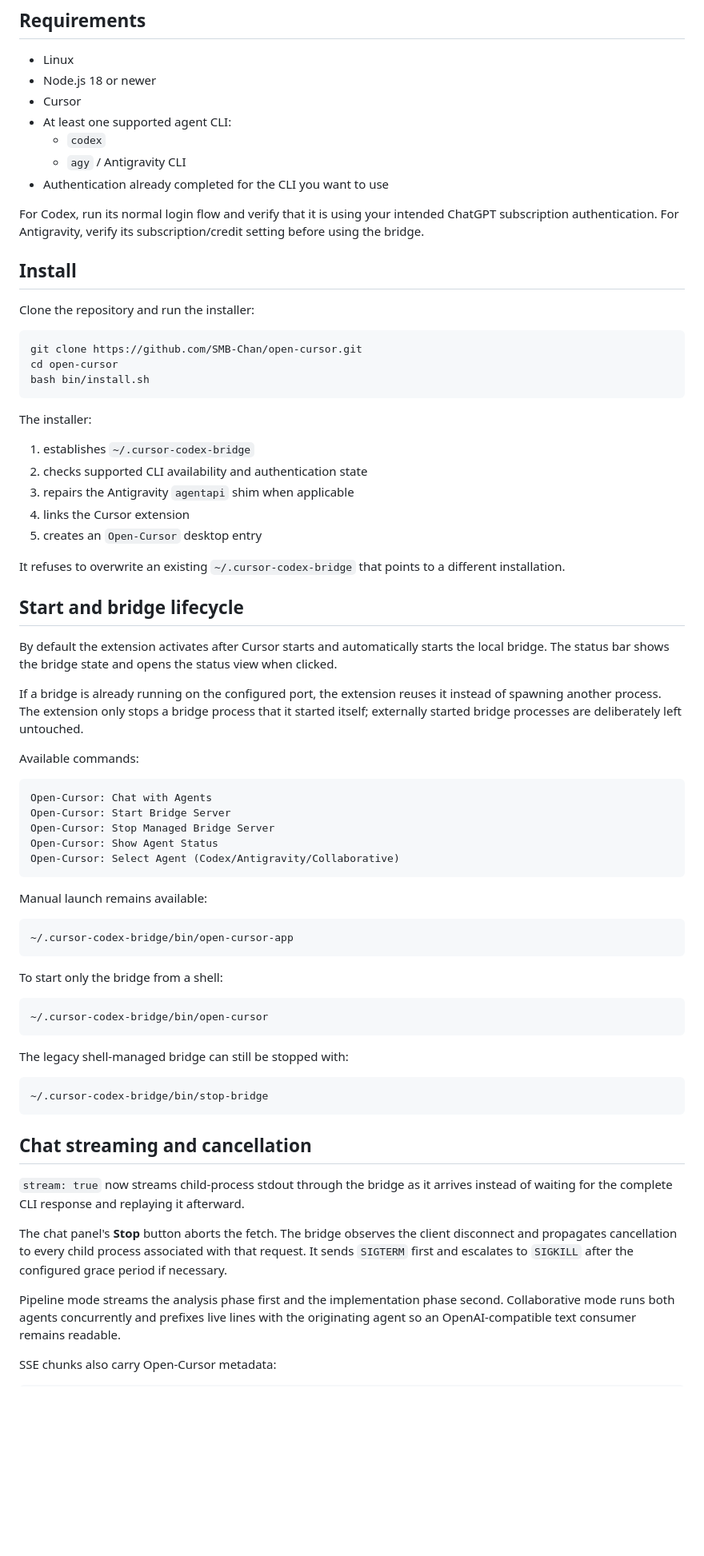
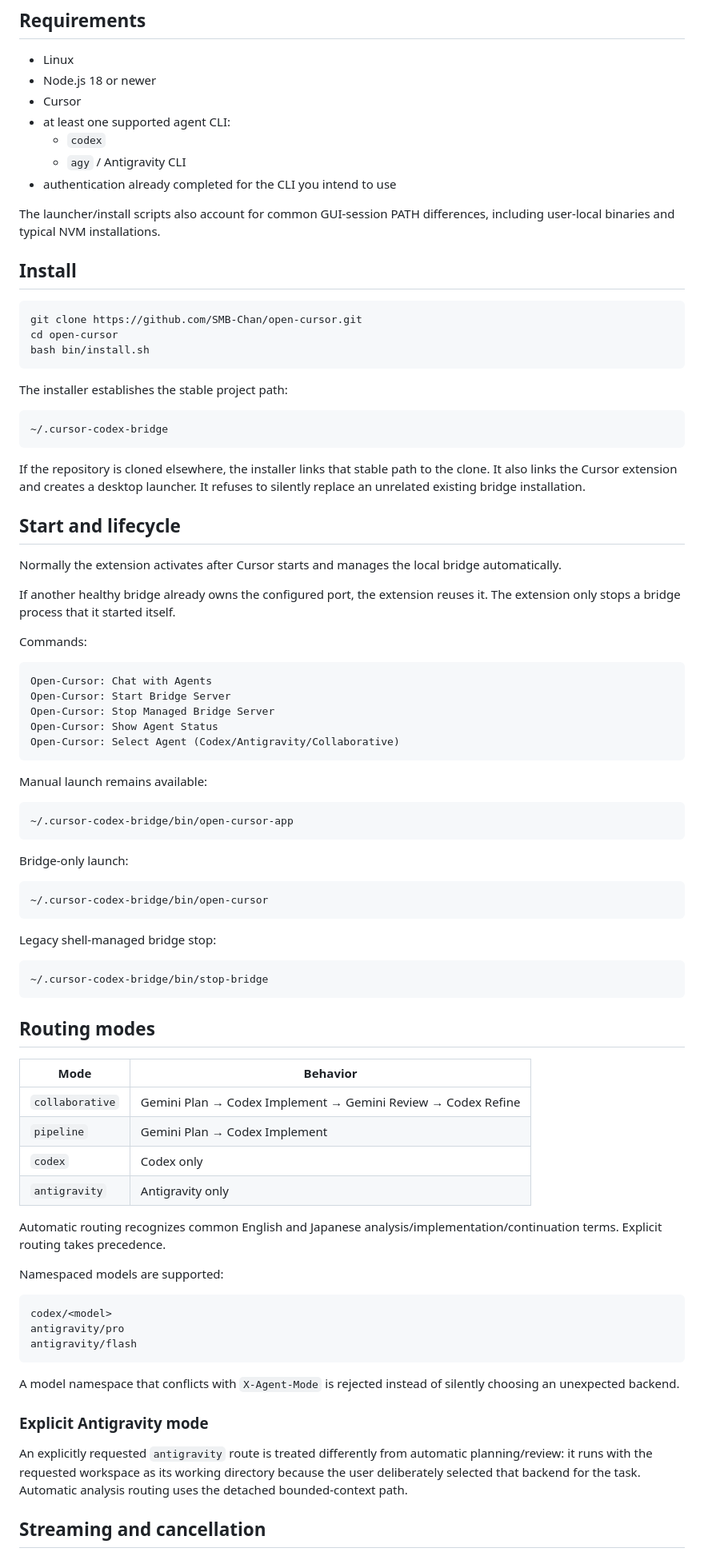
Before and after one commit to SMB-Chan/open-cursor, a Markdown page: README.md, the part around one of its changes. Shown at 80% size. Rendered like a GitHub page; blank space fills up the shorter version.

````diff
--- a/README.md
+++ b/README.md
@@ -44,16 +76,14 @@ This keeps the bridge code outside Cursor's managed application files so Cursor
 - Linux
 - Node.js 18 or newer
 - Cursor
-- At least one supported agent CLI:
+- at least one supported agent CLI:
   - `codex`
   - `agy` / Antigravity CLI
-- Authentication already completed for the CLI you want to use
+- authentication already completed for the CLI you intend to use
 
-For Codex, run its normal login flow and verify that it is using your intended ChatGPT subscription authentication. For Antigravity, verify its subscription/credit setting before using the bridge.
+The launcher/install scripts also account for common GUI-session PATH differences, including user-local binaries and typical NVM installations.
 
 ## Install
-
-Clone the repository and run the installer:
 
 ```bash
 git clone https://github.com/SMB-Chan/open-cursor.git
@@ -61,23 +91,21 @@ cd open-cursor
 bash bin/install.sh
 ```
 
-The installer:
+The installer establishes the stable project path:
 
-1. establishes `~/.cursor-codex-bridge`
-2. checks supported CLI availability and authentication state
-3. repairs the Antigravity `agentapi` shim when applicable
-4. links the Cursor extension
-5. creates an `Open-Cursor` desktop entry
+```text
+~/.cursor-codex-bridge
+```
 
-It refuses to overwrite an existing `~/.cursor-codex-bridge` that points to a different installation.
+If the repository is cloned elsewhere, the installer links that stable path to the clone. It also links the Cursor extension and creates a desktop launcher. It refuses to silently replace an unrelated existing bridge installation.
 
-## Start and bridge lifecycle
+## Start and lifecycle
 
-By default the extension activates after Cursor starts and automatically starts the local bridge. The status bar shows the bridge state and opens the status view when clicked.
+Normally the extension activates after Cursor starts and manages the local bridge automatically.
 
-If a bridge is already running on the configured port, the extension reuses it instead of spawning another process. The extension only stops a bridge process that it started itself; externally started bridge processes are deliberately left untouched.
+If another healthy bridge already owns the configured port, the extension reuses it. The extension only stops a bridge process that it started itself.
 
-Available commands:
+Commands:
 
 ```text
 Open-Cursor: Chat with Agents
@@ -93,24 +121,42 @@ Manual launch remains available:
 ~/.cursor-codex-bridge/bin/open-cursor-app
 ```
 
-To start only the bridge from a shell:
+Bridge-only launch:
 
 ```bash
 ~/.cursor-codex-bridge/bin/open-cursor
 ```
 
-The legacy shell-managed bridge can still be stopped with:
+Legacy shell-managed bridge stop:
 
 ```bash
 ~/.cursor-codex-bridge/bin/stop-bridge
 ```
 
-## Chat streaming and cancellation
+## Routing modes
 
-`stream: true` now streams child-process stdout through the bridge as it arrives instead of waiting for the complete CLI response and replaying it afterward.
+| Mode | Behavior |
+| --- | --- |
+| `collaborative` | Gemini Plan → Codex Implement → Gemini Review → Codex Refine |
+| `pipeline` | Gemini Plan → Codex Implement |
+| `codex` | Codex only |
+| `antigravity` | Antigravity only |
 
-The chat panel's **Stop** button aborts the fetch. The bridge observes the client disconnect and propagates cancellation to every child process associated with that request. It sends `SIGTERM` first and escalates to `SIGKILL` after the configured grace period if necessary.
+Automatic routing recognizes common English and Japanese analysis/implementation/continuation terms. Explicit routing takes precedence.
 
-Pipeline mode streams the analysis phase first and the implementation phase second. Collaborative mode runs both agents concurrently and prefixes live lines with the originating agent so an OpenAI-compatible text consumer remains readable.
+Namespaced models are supported:
 
-SSE chunks also carry Open-Cursor metadata:
+```text
+codex/<model>
+antigravity/pro
+antigravity/flash
+```
+
+A model namespace that conflicts with `X-Agent-Mode` is rejected instead of silently choosing an unexpected backend.
+
+### Explicit Antigravity mode
+
+An explicitly requested `antigravity` route is treated differently from automatic planning/review: it runs with the requested workspace as its working directory because the user deliberately selected that backend for the task. Automatic analysis routing uses the detached bounded-context path.
+
+## Streaming and cancellation
+
````
Also changed, not shown: other parts of README.md (+113 -88 lines).
